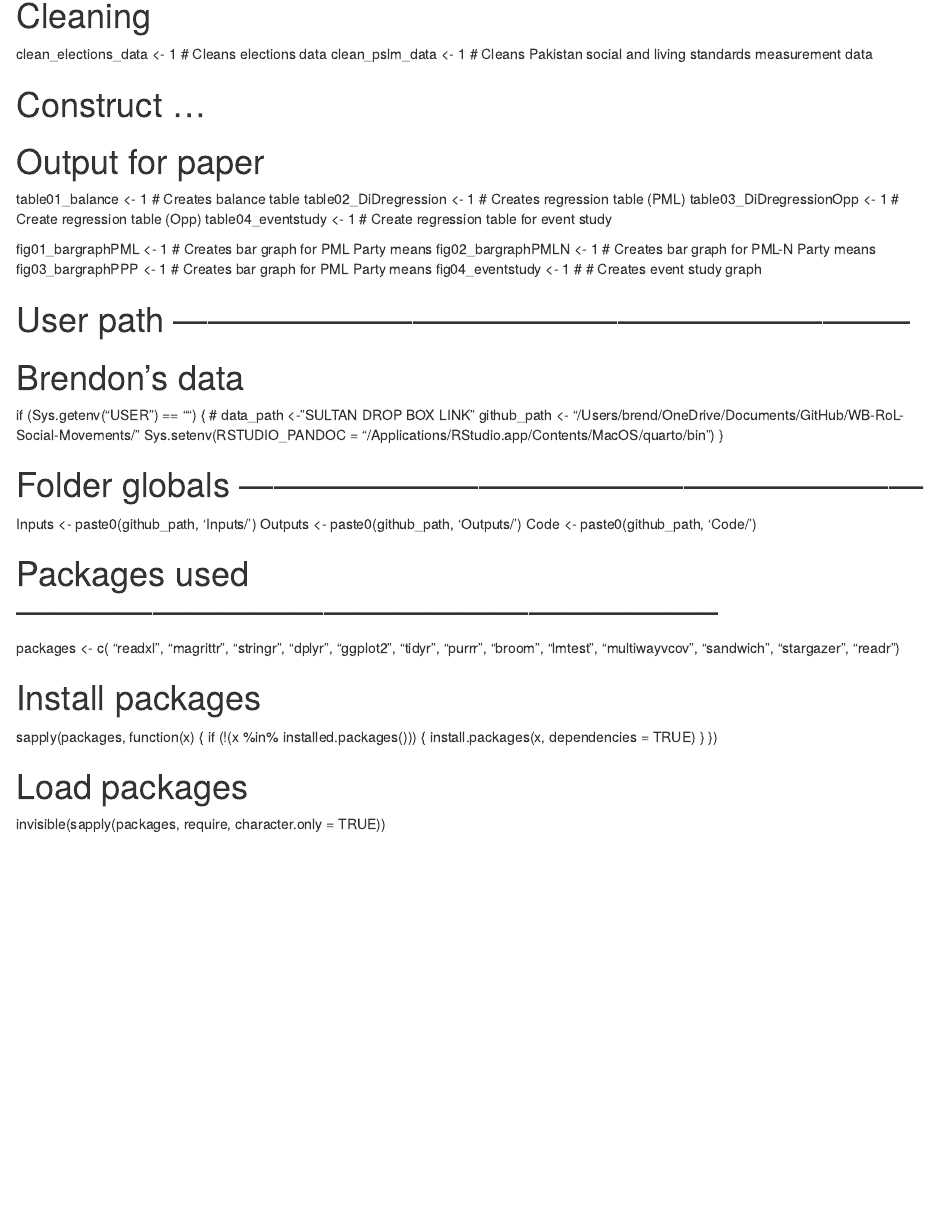
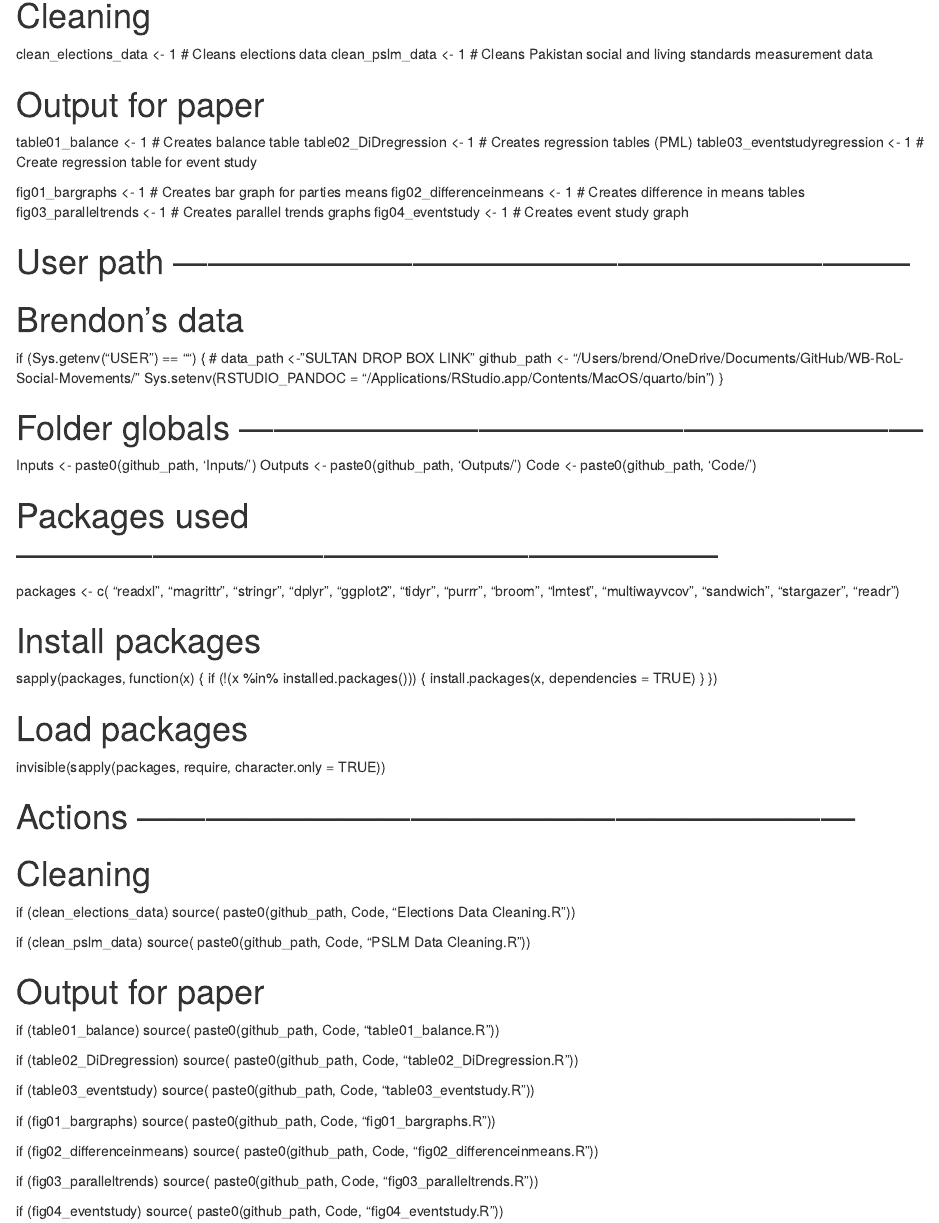
Before and after one commit to bkrall36/WB-RoL-Social-Movements, an R Markdown document (master.Rmd): the page in a window 1100 px wide, from 290 px down. Rendered offline with R 4.5, knitr and Pandoc, with nearby package versions.

Commit message:
Add Action section for masterscript
Add conditional statements that run scripts according to the requested object

```diff
--- a/master.Rmd
+++ b/master.Rmd
@@ -14,19 +14,15 @@ rm(list = ls())
 clean_elections_data <- 1 # Cleans elections data
 clean_pslm_data  <- 1 # Cleans Pakistan social and living standards measurement data
 
-# Construct ...
-
-
 # Output for paper
 table01_balance <- 1 # Creates balance table
-table02_DiDregression <- 1 # Creates regression table (PML)
-table03_DiDregressionOpp <- 1 # Create regression table (Opp)
-table04_eventstudy <- 1 # Create regression table for event study
+table02_DiDregression <- 1 # Creates regression tables (PML)
+table03_eventstudyregression <- 1 # Create regression table for event study
 
-fig01_bargraphPML <- 1 # Creates bar graph for PML Party means
-fig02_bargraphPMLN <- 1 # Creates bar graph for PML-N Party means
-fig03_bargraphPPP <- 1 # Creates bar graph for PML Party means
-fig04_eventstudy <- 1 # # Creates event study graph
+fig01_bargraphs <- 1 # Creates bar graph for parties means
+fig02_differenceinmeans <- 1 # Creates difference in means tables
+fig03_paralleltrends <- 1 # Creates parallel trends graphs
+fig04_eventstudy <- 1 # Creates event study graph
 
 
 # User path -----------------------------------------------------------------
@@ -68,3 +64,35 @@ sapply(packages, function(x) {
 
 # Load packages
 invisible(sapply(packages, require, character.only = TRUE))
+
+# Actions ---------------------------------------------------------------
+
+# Cleaning
+if (clean_elections_data) source(
+  paste0(github_path, Code, "Elections Data Cleaning.R"))
+
+if (clean_pslm_data) source(
+  paste0(github_path, Code, "PSLM Data Cleaning.R"))
+
+
+# Output for paper
+if (table01_balance) source(
+  paste0(github_path, Code, "table01_balance.R"))
+
+if (table02_DiDregression) source(
+  paste0(github_path, Code, "table02_DiDregression.R"))
+
+if (table03_eventstudy) source(
+  paste0(github_path, Code, "table03_eventstudy.R"))
+
+if (fig01_bargraphs) source(
+  paste0(github_path, Code, "fig01_bargraphs.R"))
+
+if (fig02_differenceinmeans) source(
+  paste0(github_path, Code, "fig02_differenceinmeans.R"))
+
+if (fig03_paralleltrends) source(
+  paste0(github_path, Code, "fig03_paralleltrends.R"))
+
+if (fig04_eventstudy) source(
+  paste0(github_path, Code, "fig04_eventstudy.R"))
```
